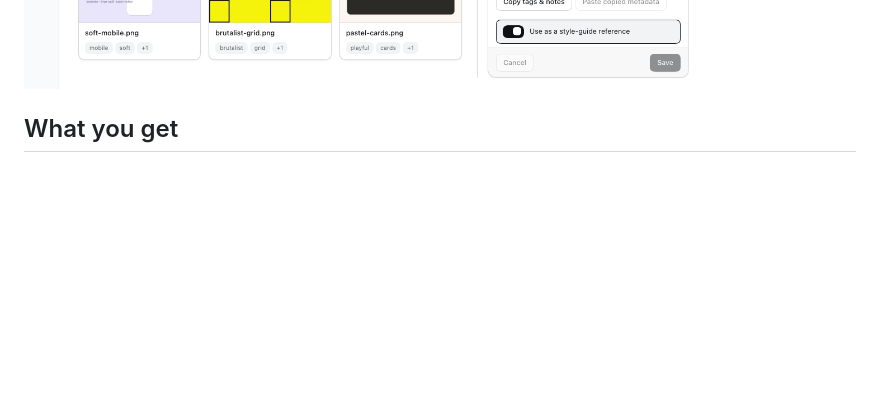
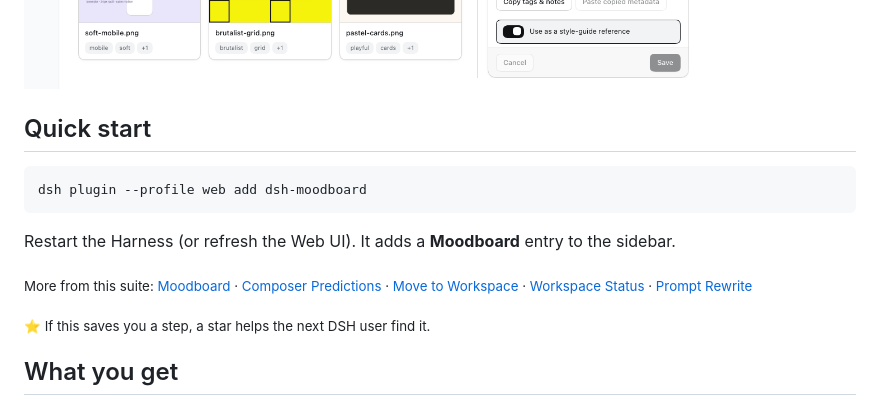
Before and after one commit to Stijnus/dsh-moodboard, a Markdown page: README.md, the part around one of its changes. GitHub-like rendering; blank space fills up the shorter version.

````diff
--- a/README.md
+++ b/README.md
@@ -12,6 +14,18 @@ define your app's visual language, and let the agent read that style guide
 before it generates or restyles UI.
 
 ![A moodboard panel with an active style-guide hero, filterable gallery and image inspector](https://raw.githubusercontent.com/Stijnus/dsh-moodboard/main/docs/panel.png)
+
+## Quick start
+
+```sh
+dsh plugin --profile web add dsh-moodboard
+```
+
+Restart the Harness (or refresh the Web UI). It adds a **Moodboard** entry to the sidebar.
+
+<sub>More from this suite: [Moodboard](https://github.com/Stijnus/dsh-moodboard) · [Composer Predictions](https://github.com/Stijnus/dsh-composer-predictions) · [Move to Workspace](https://github.com/Stijnus/dsh-move-to-workspace) · [Workspace Status](https://github.com/Stijnus/dsh-workspace-status) · [Prompt Rewrite](https://github.com/Stijnus/dsh-prompt-optimizer)</sub>
+
+<sub>⭐ If this saves you a step, a star helps the next DSH user find it.</sub>
 
 ## What you get
 
````
Also changed, not shown: other parts of README.md (+2 -0 lines), README.zh-CN.md (added, +36 -0 lines).
